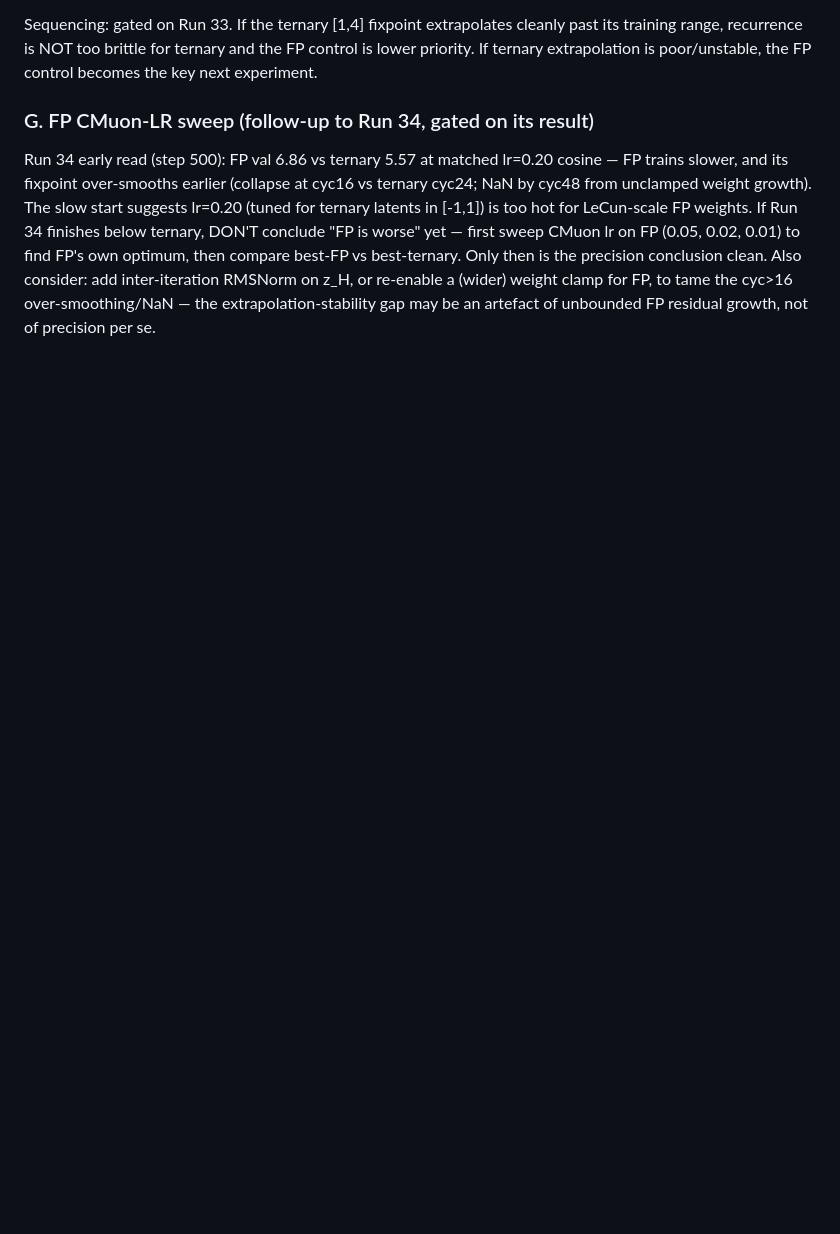
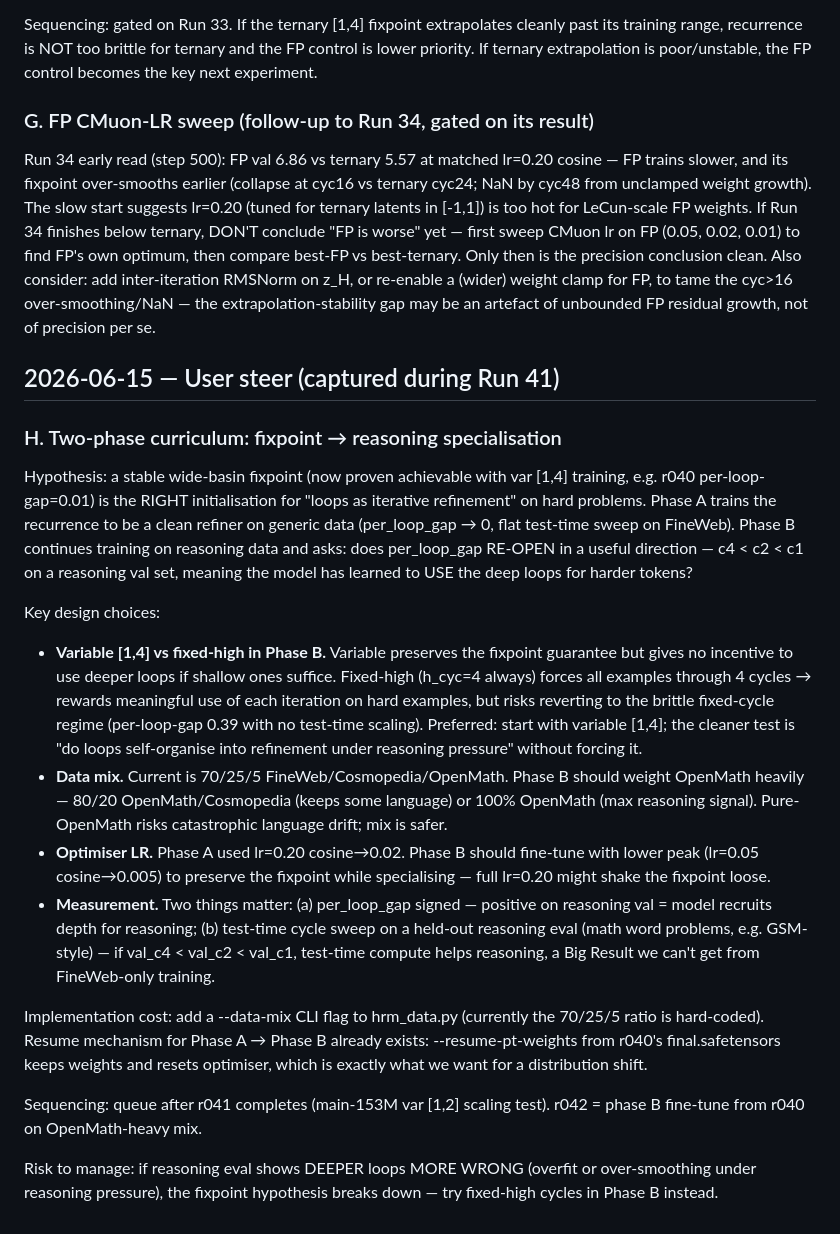
Before and after one commit to wmertens/ternary-llm-experiments, a Markdown page: autoresearch.ideas.md, the part around the change. GitHub-like rendering; blank space fills up the shorter version.

Commit message:
autoresearch.ideas: H. two-phase curriculum (fixpoint → reasoning)
User steer during r041: leverage the proven phase-A fixpoint (r040,
per-loop-gap=0.01) as initialisation for reasoning-focused phase B.
Question: does per_loop_gap re-open POSITIVELY on reasoning data (more
loops → lower CE on hard tokens)? Captures design choices for var vs
fixed cycles in phase B, data mix, fine-tune LR, and the test-time cycle
sweep as the success metric. Queue after r041.

Co-Authored-By: Claude Opus 4.7 <noreply@anthropic.com>

```diff
--- a/autoresearch.ideas.md
+++ b/autoresearch.ideas.md
@@ -139,3 +139,51 @@ Also consider: add inter-iteration RMSNorm on z_H, or re-enable a
 (wider) weight clamp for FP, to tame the cyc>16 over-smoothing/NaN — the
 extrapolation-stability gap may be an artefact of unbounded FP residual
 growth, not of precision per se.
+
+## 2026-06-15 — User steer (captured during Run 41)
+
+### H. Two-phase curriculum: fixpoint → reasoning specialisation
+Hypothesis: a stable wide-basin fixpoint (now proven achievable with var
+[1,4] training, e.g. r040 per-loop-gap=0.01) is the RIGHT initialisation
+for "loops as iterative refinement" on hard problems. Phase A trains the
+recurrence to be a clean refiner on generic data (per_loop_gap → 0, flat
+test-time sweep on FineWeb). Phase B continues training on reasoning data
+and asks: does per_loop_gap RE-OPEN in a useful direction — c4 < c2 < c1
+on a reasoning val set, meaning the model has learned to USE the deep
+loops for harder tokens?
+
+Key design choices:
+- **Variable [1,4] vs fixed-high in Phase B.** Variable preserves the
+  fixpoint guarantee but gives no incentive to use deeper loops if shallow
+  ones suffice. Fixed-high (h_cyc=4 always) forces all examples through 4
+  cycles → rewards meaningful use of each iteration on hard examples, but
+  risks reverting to the brittle fixed-cycle regime (per-loop-gap 0.39
+  with no test-time scaling). Preferred: start with variable [1,4]; the
+  cleaner test is "do loops self-organise into refinement under reasoning
+  pressure" without forcing it.
+- **Data mix.** Current is 70/25/5 FineWeb/Cosmopedia/OpenMath. Phase B
+  should weight OpenMath heavily — 80/20 OpenMath/Cosmopedia (keeps some
+  language) or 100% OpenMath (max reasoning signal). Pure-OpenMath risks
+  catastrophic language drift; mix is safer.
+- **Optimiser LR.** Phase A used lr=0.20 cosine→0.02. Phase B should
+  fine-tune with lower peak (lr=0.05 cosine→0.005) to preserve the
+  fixpoint while specialising — full lr=0.20 might shake the fixpoint
+  loose.
+- **Measurement.** Two things matter: (a) per_loop_gap signed — positive
+  on reasoning val = model recruits depth for reasoning; (b) test-time
+  cycle sweep on a held-out reasoning eval (math word problems, e.g.
+  GSM-style) — if val_c4 < val_c2 < val_c1, test-time compute helps
+  reasoning, a Big Result we can't get from FineWeb-only training.
+
+Implementation cost: add a --data-mix CLI flag to hrm_data.py (currently
+the 70/25/5 ratio is hard-coded). Resume mechanism for Phase A → Phase B
+already exists: --resume-pt-weights from r040's final.safetensors keeps
+weights and resets optimiser, which is exactly what we want for a
+distribution shift.
+
+Sequencing: queue after r041 completes (main-153M var [1,2] scaling
+test). r042 = phase B fine-tune from r040 on OpenMath-heavy mix.
+
+Risk to manage: if reasoning eval shows DEEPER loops MORE WRONG (overfit
+or over-smoothing under reasoning pressure), the fixpoint hypothesis
+breaks down — try fixed-high cycles in Phase B instead.
```
